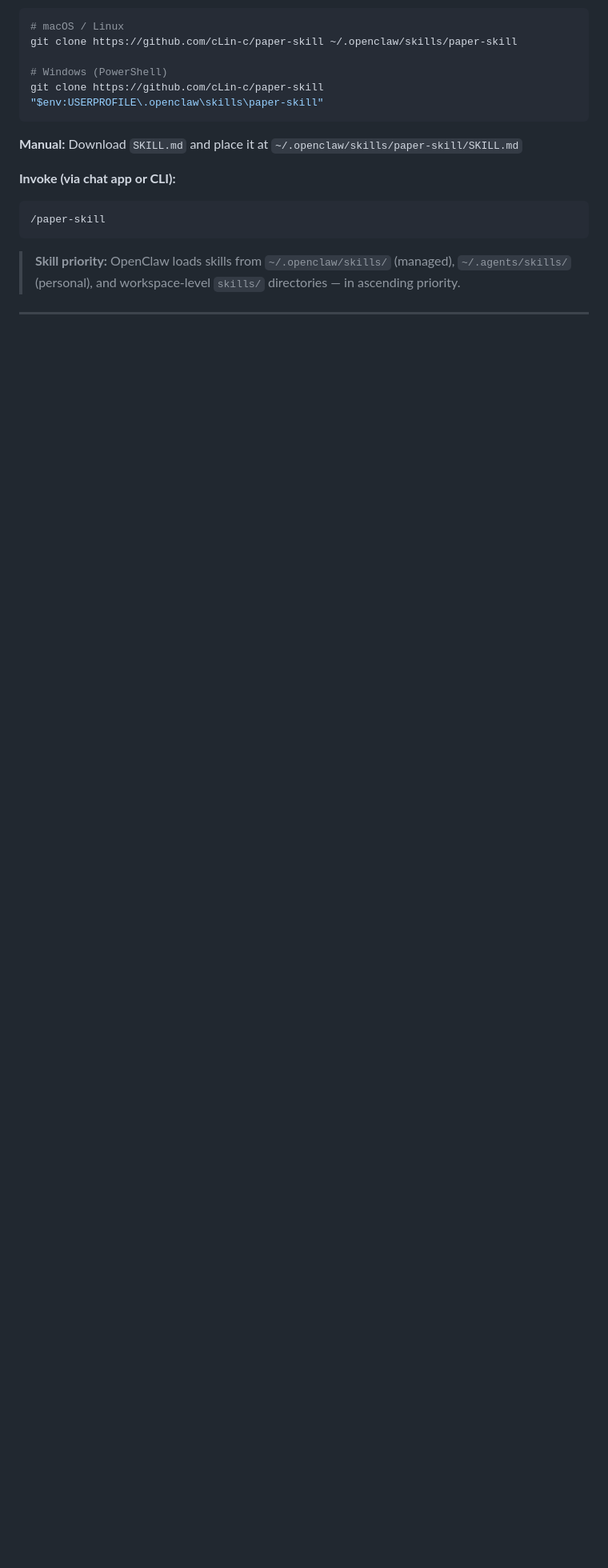
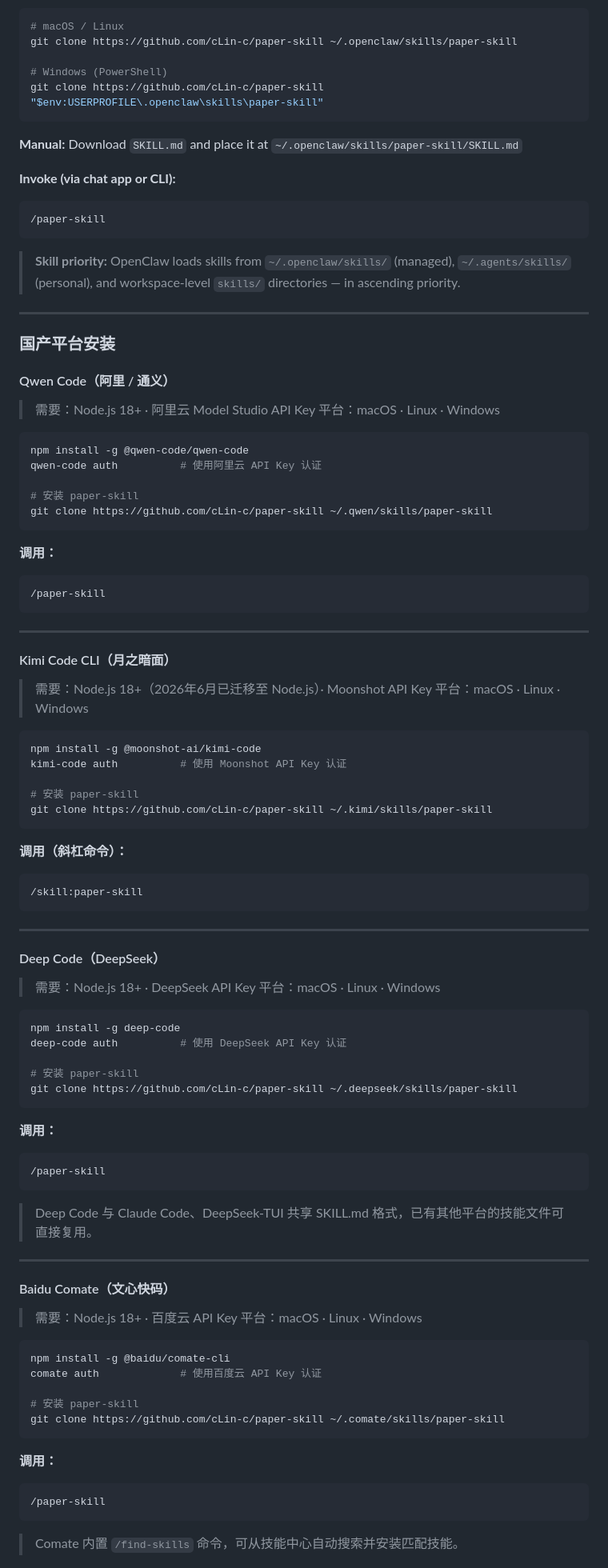
Before and after one commit to cLin-c/paper-skill, a Markdown page: README.md, the part around one of its changes. Shown at 80% size. Drawn GitHub-style; blank space fills up the shorter version.

Commit message:
feat: add support for 5 Chinese platforms (Qwen/Kimi/DeepSeek/Comate/Lingma) with install guides

````diff
--- a/README.md
+++ b/README.md
@@ -130,3 +181,87 @@ git clone https://github.com/cLin-c/paper-skill "$env:USERPROFILE\.openclaw\skil
 
 ---
 
+### 国产平台安装
+
+#### Qwen Code（阿里 / 通义）
+
+> 需要：Node.js 18+ · 阿里云 Model Studio API Key
+> 平台：macOS · Linux · Windows
+
+```bash
+npm install -g @qwen-code/qwen-code
+qwen-code auth          # 使用阿里云 API Key 认证
+
+# 安装 paper-skill
+git clone https://github.com/cLin-c/paper-skill ~/.qwen/skills/paper-skill
+```
+
+**调用：**
+```
+/paper-skill
+```
+
+---
+
+#### Kimi Code CLI（月之暗面）
+
+> 需要：Node.js 18+（2026年6月已迁移至 Node.js）· Moonshot API Key
+> 平台：macOS · Linux · Windows
+
+```bash
+npm install -g @moonshot-ai/kimi-code
+kimi-code auth          # 使用 Moonshot API Key 认证
+
+# 安装 paper-skill
+git clone https://github.com/cLin-c/paper-skill ~/.kimi/skills/paper-skill
+```
+
+**调用（斜杠命令）：**
+```
+/skill:paper-skill
+```
+
+---
+
+#### Deep Code（DeepSeek）
+
+> 需要：Node.js 18+ · DeepSeek API Key
+> 平台：macOS · Linux · Windows
+
+```bash
+npm install -g deep-code
+deep-code auth          # 使用 DeepSeek API Key 认证
+
+# 安装 paper-skill
+git clone https://github.com/cLin-c/paper-skill ~/.deepseek/skills/paper-skill
+```
+
+**调用：**
+```
+/paper-skill
+```
+
+> Deep Code 与 Claude Code、DeepSeek-TUI 共享 SKILL.md 格式，已有其他平台的技能文件可直接复用。
+
+---
+
+#### Baidu Comate（文心快码）
+
+> 需要：Node.js 18+ · 百度云 API Key
+> 平台：macOS · Linux · Windows
+
+```bash
+npm install -g @baidu/comate-cli
+comate auth             # 使用百度云 API Key 认证
+
+# 安装 paper-skill
+git clone https://github.com/cLin-c/paper-skill ~/.comate/skills/paper-skill
+```
+
+**调用：**
+```
+/paper-skill
+```
+
+> Comate 内置 `/find-skills` 命令，可从技能中心自动搜索并安装匹配技能。
+
````
Also changed, not shown: other parts of README.md (+88 -12 lines).
